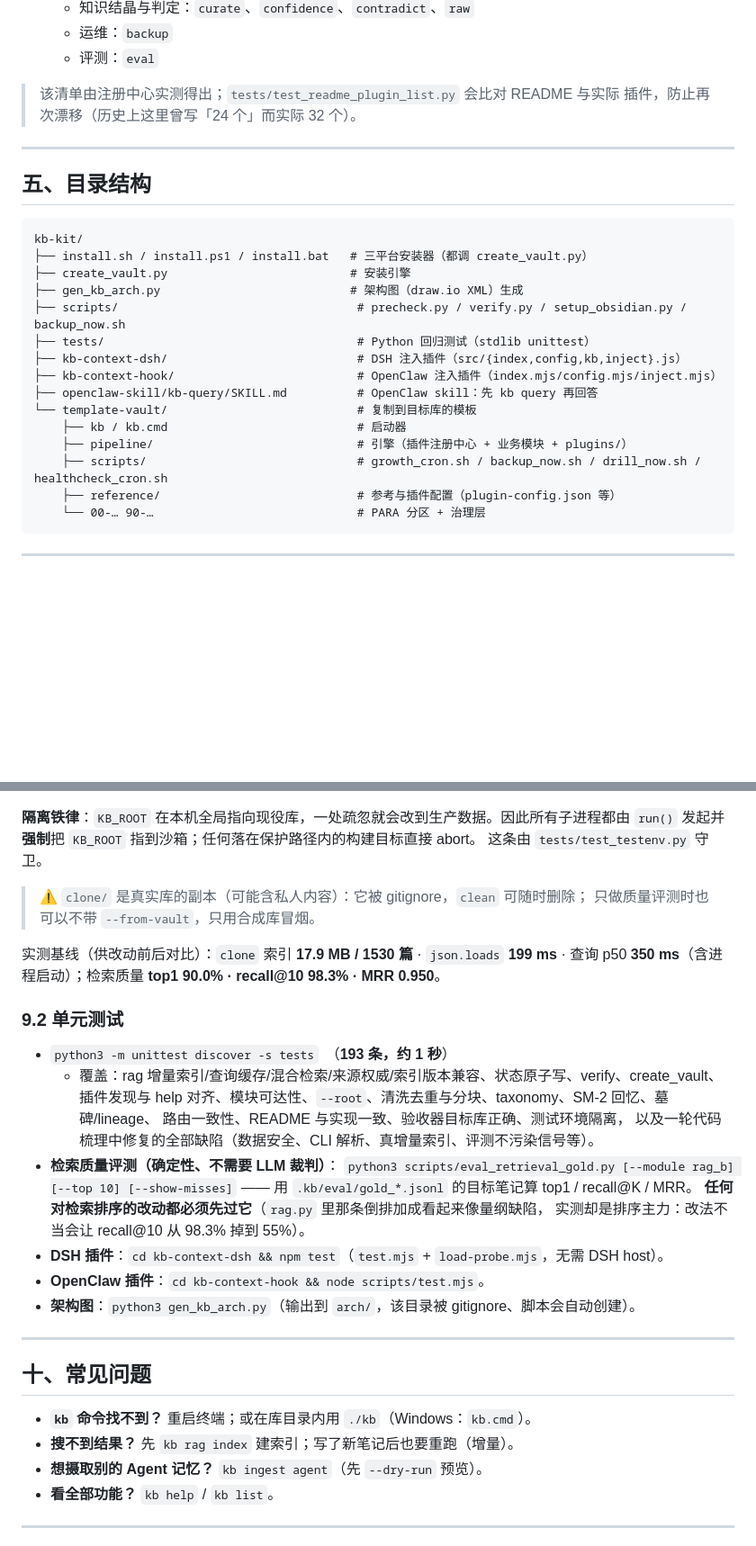
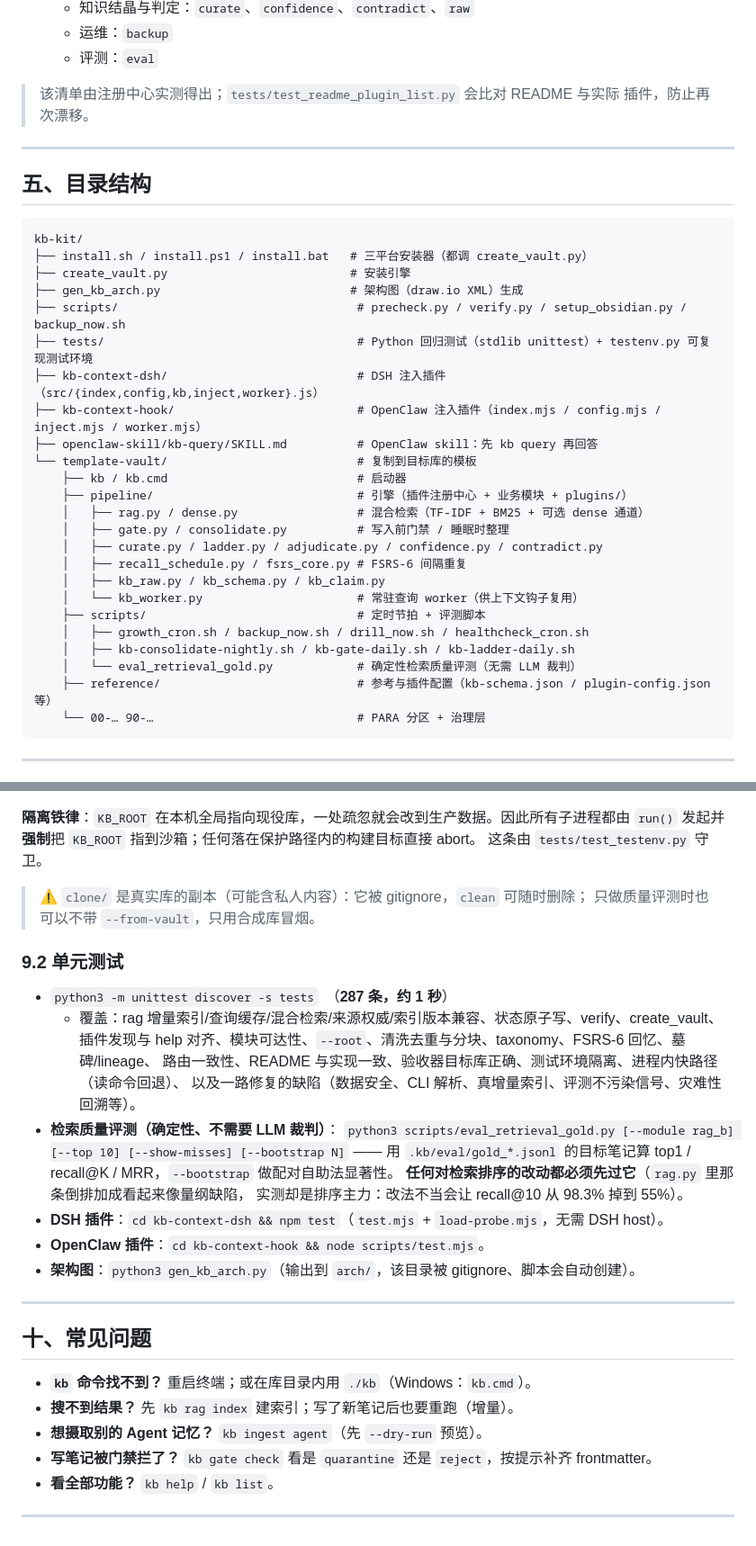
Before and after one commit to RebornLi/kb-kit, a Markdown page: README.md, 2 parts joined by grey strips. Shown at 90% size. Drawn GitHub-style; blank space fills up the shorter version.

````diff
--- a/README.md
+++ b/README.md
@@ -242,7 +268,7 @@ kb / kb.cmd ──► pipeline/kb_launcher.py ──► PluginRegistry ──►
   - 评测：`eval`
 
 > 该清单由注册中心实测得出；`tests/test_readme_plugin_list.py` 会比对 README 与实际
-> 插件，防止再次漂移（历史上这里曾写「24 个」而实际 32 个）。
+> 插件，防止再次漂移。
 
 ---
 
@@ -254,15 +280,24 @@ kb-kit/
 ├── create_vault.py                          # 安装引擎
 ├── gen_kb_arch.py                           # 架构图（draw.io XML）生成
 ├── scripts/                                  # precheck.py / verify.py / setup_obsidian.py / backup_now.sh
-├── tests/                                    # Python 回归测试（stdlib unittest）
-├── kb-context-dsh/                           # DSH 注入插件（src/{index,config,kb,inject}.js）
-├── kb-context-hook/                          # OpenClaw 注入插件（index.mjs/config.mjs/inject.mjs）
+├── tests/                                    # Python 回归测试（stdlib unittest）+ testenv.py 可复现测试环境
+├── kb-context-dsh/                           # DSH 注入插件（src/{index,config,kb,inject,worker}.js）
+├── kb-context-hook/                          # OpenClaw 注入插件（index.mjs / config.mjs / inject.mjs / worker.mjs）
 ├── openclaw-skill/kb-query/SKILL.md          # OpenClaw skill：先 kb query 再回答
 └── template-vault/                           # 复制到目标库的模板
     ├── kb / kb.cmd                           # 启动器
     ├── pipeline/                             # 引擎（插件注册中心 + 业务模块 + plugins/）
-    ├── scripts/                              # growth_cron.sh / backup_now.sh / drill_now.sh / healthcheck_cron.sh
-    ├── reference/                            # 参考与插件配置（plugin-config.json 等）
+    │   ├── rag.py / dense.py                 # 混合检索（TF-IDF + BM25 + 可选 dense 通道）
+    │   ├── gate.py / consolidate.py          # 写入前门禁 / 睡眠时整理
+    │   ├── curate.py / ladder.py / adjudicate.py / confidence.py / contradict.py
+    │   ├── recall_schedule.py / fsrs_core.py # FSRS-6 间隔重复
+    │   ├── kb_raw.py / kb_schema.py / kb_claim.py
+    │   └── kb_worker.py                      # 常驻查询 worker（供上下文钩子复用）
+    ├── scripts/                              # 定时节拍 + 评测脚本
+    │   ├── growth_cron.sh / backup_now.sh / drill_now.sh / healthcheck_cron.sh
+    │   ├── kb-consolidate-nightly.sh / kb-gate-daily.sh / kb-ladder-daily.sh
+    │   └── eval_retrieval_gold.py            # 确定性检索质量评测（无需 LLM 裁判）
+    ├── reference/                            # 参考与插件配置（kb-schema.json / plugin-config.json 等）
     └── 00-… 90-…                             # PARA 分区 + 治理层
 ```
 
@@ -361,19 +411,16 @@ python3 tests/testenv.py clean                 # 删除
 > ⚠️ `clone/` 是真实库的副本（可能含私人内容）：它被 gitignore，`clean` 可随时删除；
 > 只做质量评测时也可以不带 `--from-vault`，只用合成库冒烟。
 
-实测基线（供改动前后对比）：`clone` 索引 **17.9 MB / 1530 篇** · `json.loads` **199 ms** ·
-查询 p50 **350 ms**（含进程启动）；检索质量 **top1 90.0% · recall@10 98.3% · MRR 0.950**。
-
 ### 9.2 单元测试
 
-- `python3 -m unittest discover -s tests`　（**193 条，约 1 秒**）
+- `python3 -m unittest discover -s tests`　（**287 条，约 1 秒**）
   - 覆盖：rag 增量索引/查询缓存/混合检索/来源权威/索引版本兼容、状态原子写、verify、create_vault、
-    插件发现与 help 对齐、模块可达性、`--root`、清洗去重与分块、taxonomy、SM-2 回忆、墓碑/lineage、
-    路由一致性、README 与实现一致、验收器目标库正确、测试环境隔离，
-    以及一轮代码梳理中修复的全部缺陷（数据安全、CLI 解析、真增量索引、评测不污染信号等）。
+    插件发现与 help 对齐、模块可达性、`--root`、清洗去重与分块、taxonomy、FSRS-6 回忆、墓碑/lineage、
+    路由一致性、README 与实现一致、验收器目标库正确、测试环境隔离、进程内快路径（读命令回退）、
+    以及一路修复的缺陷（数据安全、CLI 解析、真增量索引、评测不污染信号、灾难性回溯等）。
 - **检索质量评测（确定性、不需要 LLM 裁判）**：
-  `python3 scripts/eval_retrieval_gold.py [--module rag_b] [--top 10] [--show-misses]`
-  —— 用 `.kb/eval/gold_*.jsonl` 的目标笔记算 top1 / recall@K / MRR。
+  `python3 scripts/eval_retrieval_gold.py [--module rag_b] [--top 10] [--show-misses] [--bootstrap N]`
+  —— 用 `.kb/eval/gold_*.jsonl` 的目标笔记算 top1 / recall@K / MRR，`--bootstrap` 做配对自助法显著性。
   **任何对检索排序的改动都必须先过它**（`rag.py` 里那条倒排加成看起来像量纲缺陷，
   实测却是排序主力：改法不当会让 recall@10 从 98.3% 掉到 55%）。
 - **DSH 插件**：`cd kb-context-dsh && npm test`（`test.mjs` + `load-probe.mjs`，无需 DSH host）。
@@ -387,6 +434,7 @@ python3 tests/testenv.py clean                 # 删除
 - **`kb` 命令找不到？** 重启终端；或在库目录内用 `./kb`（Windows：`kb.cmd`）。
 - **搜不到结果？** 先 `kb rag index` 建索引；写了新笔记后也要重跑（增量）。
 - **想摄取别的 Agent 记忆？** `kb ingest agent`（先 `--dry-run` 预览）。
+- **写笔记被门禁拦了？** `kb gate check` 看是 `quarantine` 还是 `reject`，按提示补齐 frontmatter。
 - **看全部功能？** `kb help` / `kb list`。
 
 ---
````
Also changed, not shown: other parts of README.md (+62 -21 lines).
